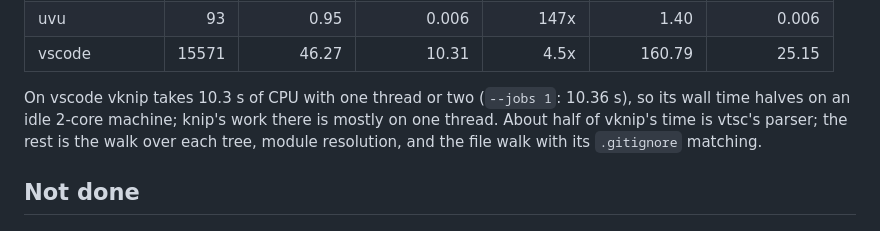
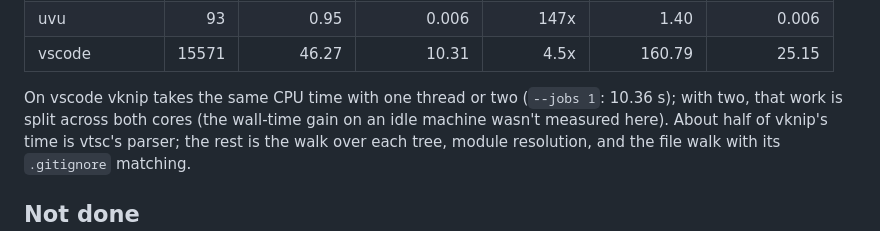
Before and after one commit to vu0tran/vu, a Markdown page: knip/README.md, the part around the change. GitHub-like rendering.

Commit message:
knip/README: only measured claims about threads
Co-Authored-By: Claude Opus 5.5 <noreply@anthropic.com>
Claude-Session: https://claude.ai/code/session_01KtfYBvXmGZK6t1LevvAw59

```diff
--- a/knip/README.md
+++ b/knip/README.md
@@ -163,8 +163,8 @@ on the small projects.
 | uvu | 93 | 0.95 | 0.006 | 147x | 1.40 | 0.006 |
 | vscode | 15571 | 46.27 | 10.31 | 4.5x | 160.79 | 25.15 |
 
-On vscode vknip takes 10.3 s of CPU with one thread or two (`--jobs 1`: 10.36 s), so its wall time
-halves on an idle 2-core machine; knip's work there is mostly on one thread. About half of vknip's
+On vscode vknip takes the same CPU time with one thread or two (`--jobs 1`: 10.36 s); with two, that
+work is split across both cores (the wall-time gain on an idle machine wasn't measured here). About half of vknip's
 time is vtsc's parser; the rest is the walk over each tree, module resolution, and the file walk with
 its `.gitignore` matching.
 
```
